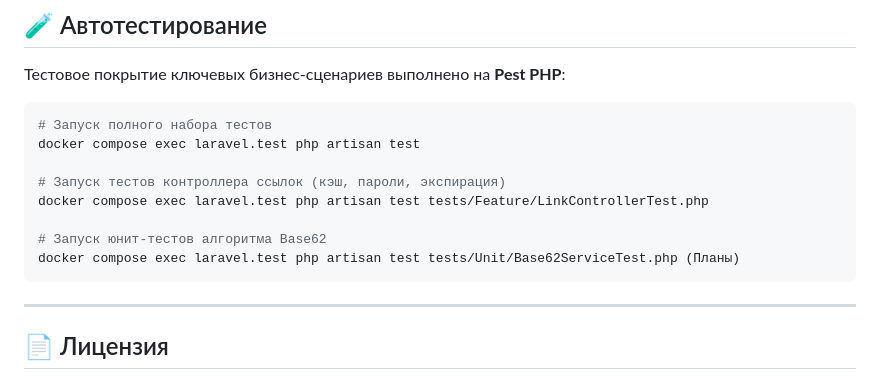
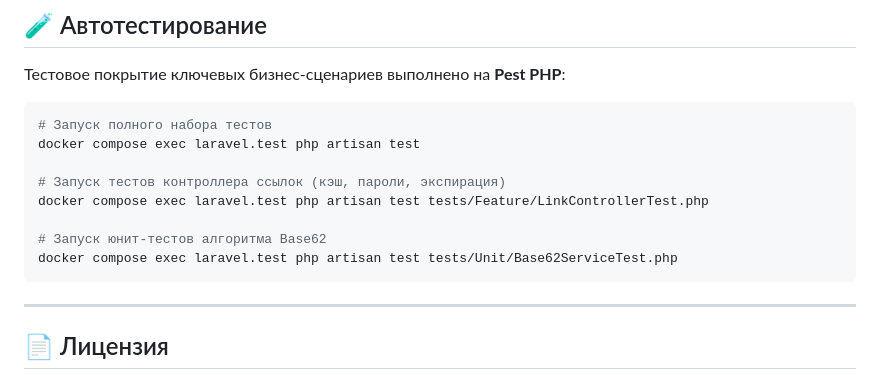
Before and after one commit to Zirluka/laravel_vue_short_links, a Markdown page: README.md, the part around the change. GitHub-like rendering.

Commit message:
UPDATE: README UPDATE

````diff
--- a/README.md
+++ b/README.md
@@ -213,7 +213,7 @@ docker compose exec laravel.test php artisan test
 docker compose exec laravel.test php artisan test tests/Feature/LinkControllerTest.php
 
 # Запуск юнит-тестов алгоритма Base62
-docker compose exec laravel.test php artisan test tests/Unit/Base62ServiceTest.php (Планы)
+docker compose exec laravel.test php artisan test tests/Unit/Base62ServiceTest.php
 ```
 
 ---
````
